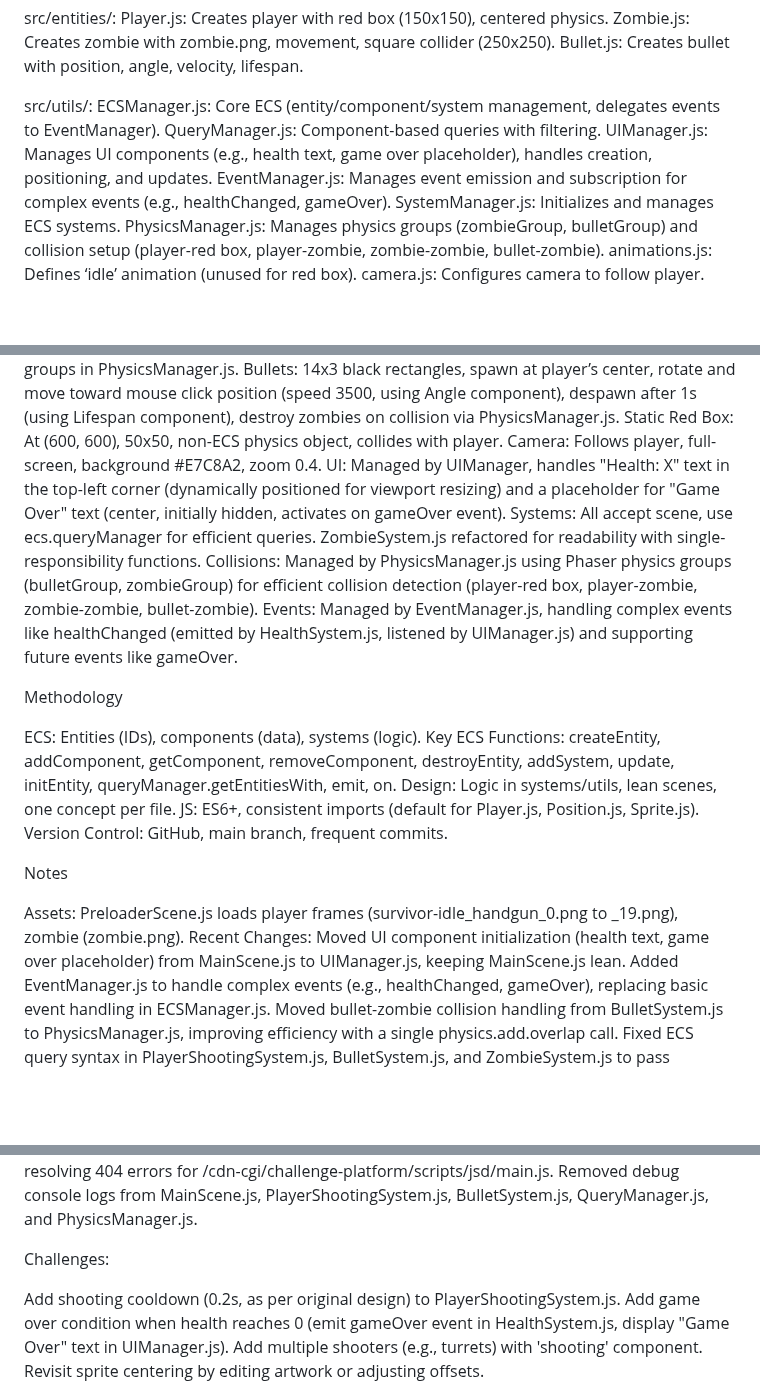
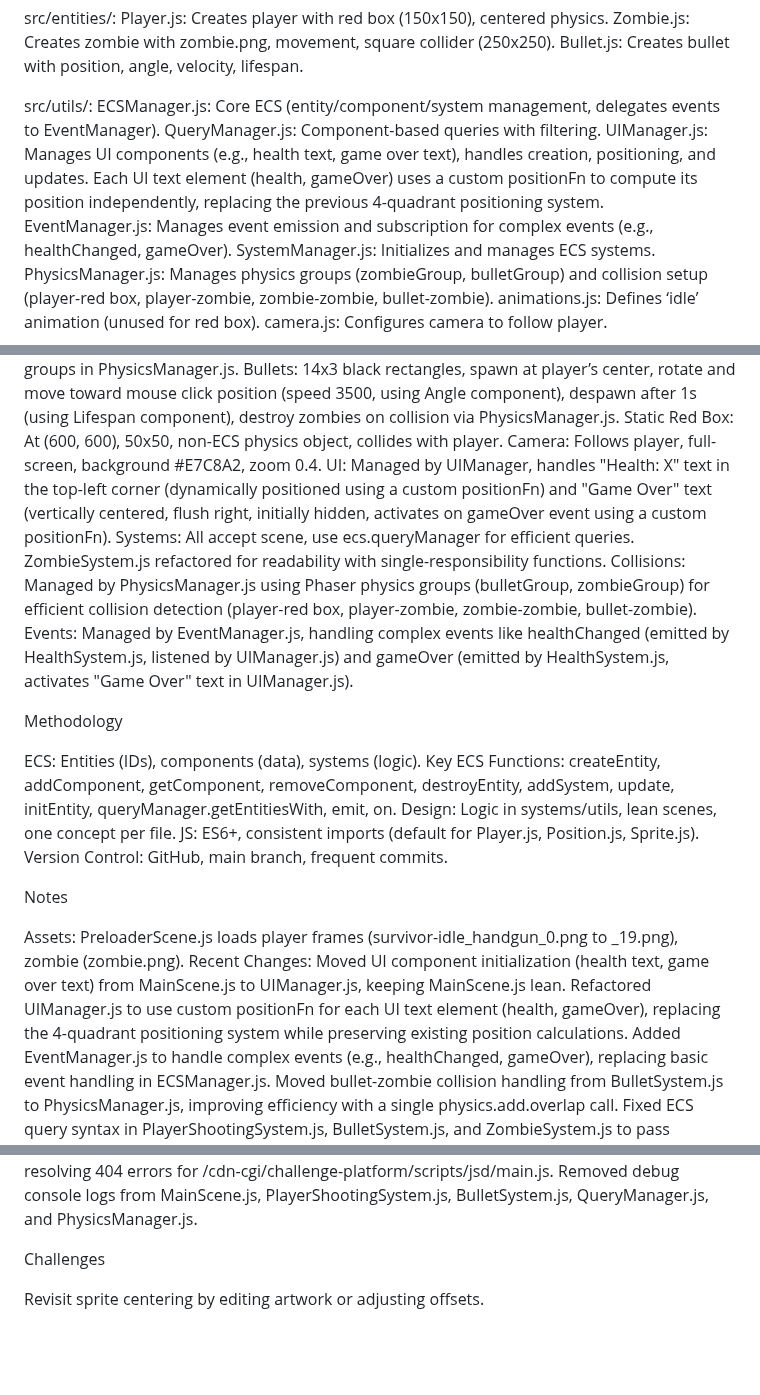
Before and after one commit to Renovare10/Kingslayer-Holdout, a Markdown page: AI_CONTEXT.md, 3 parts joined by grey strips. Rendered like a GitHub page; blank space fills up the shorter version.

Commit message:
Updated UI Context

```diff
--- a/AI_CONTEXT.md
+++ b/AI_CONTEXT.md
@@ -42,7 +42,7 @@ Bullet.js: Creates bullet with position, angle, velocity, lifespan.
 src/utils/:
 ECSManager.js: Core ECS (entity/component/system management, delegates events to EventManager).
 QueryManager.js: Component-based queries with filtering.
-UIManager.js: Manages UI components (e.g., health text, game over placeholder), handles creation, positioning, and updates.
+UIManager.js: Manages UI components (e.g., health text, game over text), handles creation, positioning, and updates. Each UI text element (health, gameOver) uses a custom positionFn to compute its position independently, replacing the previous 4-quadrant positioning system.
 EventManager.js: Manages event emission and subscription for complex events (e.g., healthChanged, gameOver).
 SystemManager.js: Initializes and manages ECS systems.
 PhysicsManager.js: Manages physics groups (zombieGroup, bulletGroup) and collision setup (player-red box, player-zombie, zombie-zombie, bullet-zombie).
@@ -59,10 +59,10 @@ Zombies: Spawn every 2s, 800 units from player, move toward player (speed 60) us
 Bullets: 14x3 black rectangles, spawn at player’s center, rotate and move toward mouse click position (speed 3500, using Angle component), despawn after 1s (using Lifespan component), destroy zombies on collision via PhysicsManager.js.
 Static Red Box: At (600, 600), 50x50, non-ECS physics object, collides with player.
 Camera: Follows player, full-screen, background #E7C8A2, zoom 0.4.
-UI: Managed by UIManager, handles "Health: X" text in the top-left corner (dynamically positioned for viewport resizing) and a placeholder for "Game Over" text (center, initially hidden, activates on gameOver event).
+UI: Managed by UIManager, handles "Health: X" text in the top-left corner (dynamically positioned using a custom positionFn) and "Game Over" text (vertically centered, flush right, initially hidden, activates on gameOver event using a custom positionFn).
 Systems: All accept scene, use ecs.queryManager for efficient queries. ZombieSystem.js refactored for readability with single-responsibility functions.
 Collisions: Managed by PhysicsManager.js using Phaser physics groups (bulletGroup, zombieGroup) for efficient collision detection (player-red box, player-zombie, zombie-zombie, bullet-zombie).
-Events: Managed by EventManager.js, handling complex events like healthChanged (emitted by HealthSystem.js, listened by UIManager.js) and supporting future events like gameOver.
+Events: Managed by EventManager.js, handling complex events like healthChanged (emitted by HealthSystem.js, listened by UIManager.js) and gameOver (emitted by HealthSystem.js, activates "Game Over" text in UIManager.js).
 
 Methodology
 
@@ -76,7 +76,8 @@ Notes
 
 Assets: PreloaderScene.js loads player frames (survivor-idle_handgun_0.png to _19.png), zombie (zombie.png).
 Recent Changes:
-Moved UI component initialization (health text, game over placeholder) from MainScene.js to UIManager.js, keeping MainScene.js lean.
+Moved UI component initialization (health text, game over text) from MainScene.js to UIManager.js, keeping MainScene.js lean.
+Refactored UIManager.js to use custom positionFn for each UI text element (health, gameOver), replacing the 4-quadrant positioning system while preserving existing position calculations.
 Added EventManager.js to handle complex events (e.g., healthChanged, gameOver), replacing basic event handling in ECSManager.js.
 Moved bullet-zombie collision handling from BulletSystem.js to PhysicsManager.js, improving efficiency with a single physics.add.overlap call.
 Fixed ECS query syntax in PlayerShootingSystem.js, BulletSystem.js, and ZombieSystem.js to pass component names as separate strings, resolving empty query results.
@@ -95,11 +96,8 @@ Removed debug console logs from MainScene.js, PlayerShootingSystem.js, BulletSys
 
 
 
-Challenges:
+Challenges
 
-Add shooting cooldown (0.2s, as per original design) to PlayerShootingSystem.js.
-Add game over condition when health reaches 0 (emit gameOver event in HealthSystem.js, display "Game Over" text in UIManager.js).
-Add multiple shooters (e.g., turrets) with 'shooting' component.
 Revisit sprite centering by editing artwork or adjusting offsets.
 
 Context Format
```
Also changed, not shown: other parts of AI_CONTEXT.md (+1 -1 lines).
